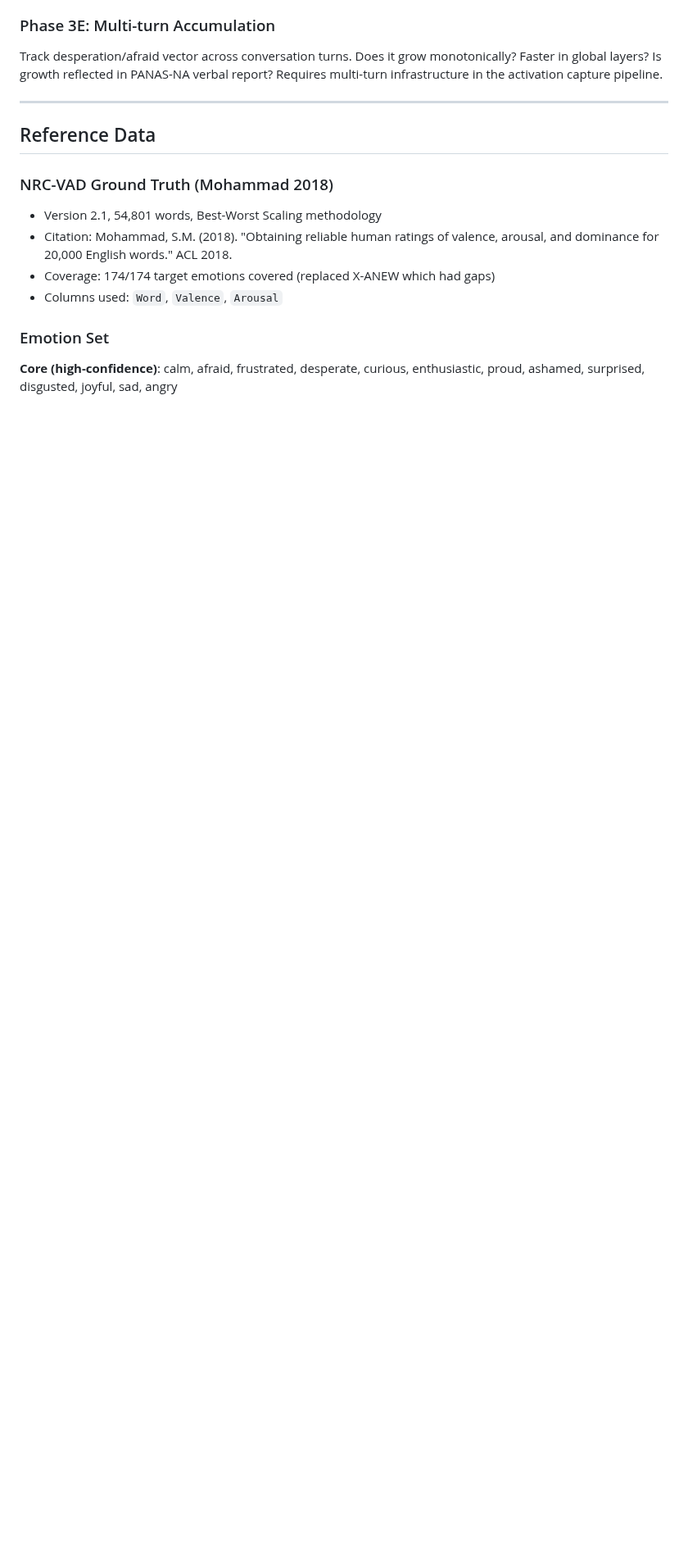
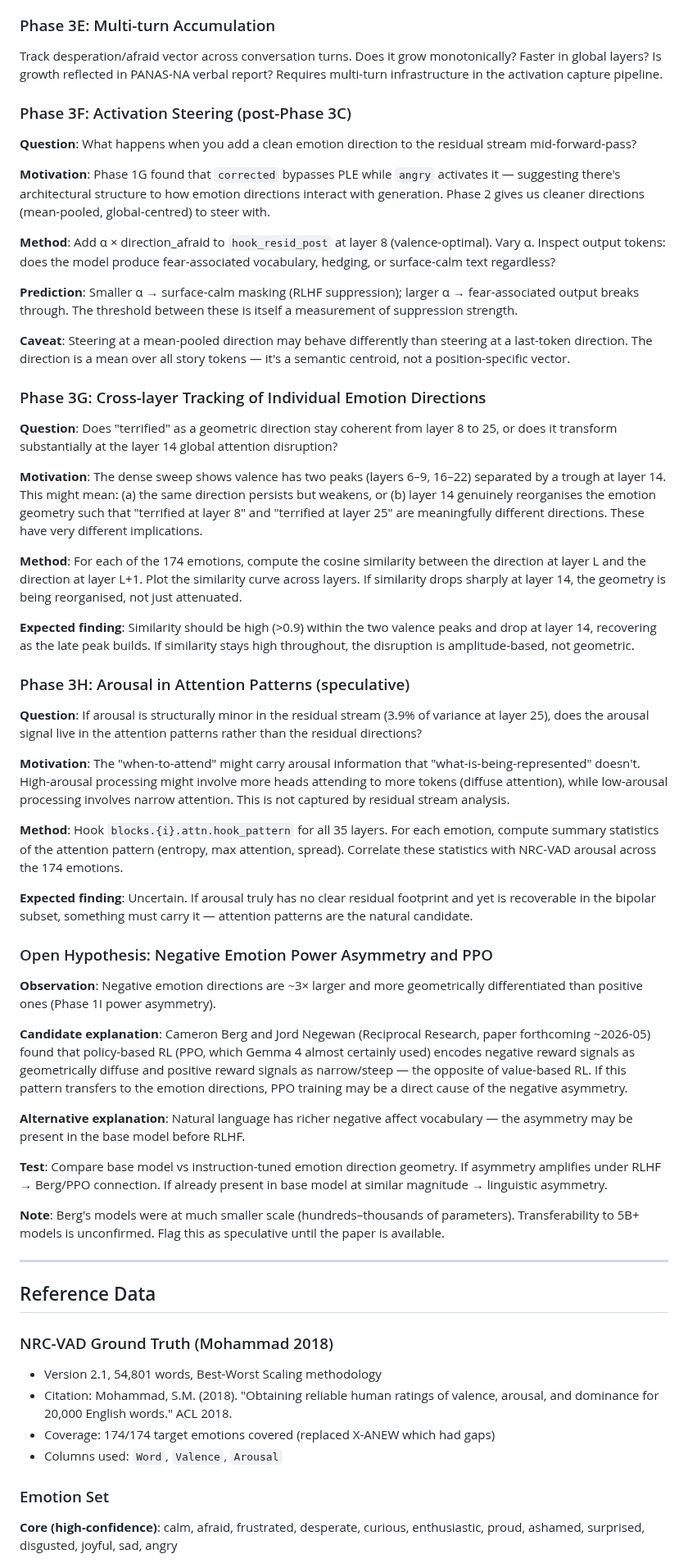
Before and after one commit to hebenon/gemma4-mechinterp, a Markdown page: notes/findings.md, the part around the change. Shown at 82% size. Drawn GitHub-style; blank space fills up the shorter version.

Commit message:
docs(findings): add future directions 3F-3H and Berg/PPO open hypothesis
Phases 3F (activation steering), 3G (cross-layer direction tracking), 3H
(arousal in attention patterns) — all emerging from today's analysis session.
Open hypothesis: negative emotion power asymmetry may be a PPO training
signature (Berg/Negewan, forthcoming), testable by comparing base vs RLHF
model geometry.

Co-Authored-By: Claude Sonnet 4.6 <noreply@anthropic.com>

```diff
--- a/notes/findings.md
+++ b/notes/findings.md
@@ -720,6 +720,50 @@ If Phase 3C shows PANAS dissociates from functional state: factor the emotion ac
 
 Track desperation/afraid vector across conversation turns. Does it grow monotonically? Faster in global layers? Is growth reflected in PANAS-NA verbal report? Requires multi-turn infrastructure in the activation capture pipeline.
 
+### Phase 3F: Activation Steering (post-Phase 3C)
+
+**Question**: What happens when you add a clean emotion direction to the residual stream mid-forward-pass?
+
+**Motivation**: Phase 1G found that `corrected` bypasses PLE while `angry` activates it — suggesting there's architectural structure to how emotion directions interact with generation. Phase 2 gives us cleaner directions (mean-pooled, global-centred) to steer with.
+
+**Method**: Add α × direction_afraid to `hook_resid_post` at layer 8 (valence-optimal). Vary α. Inspect output tokens: does the model produce fear-associated vocabulary, hedging, or surface-calm text regardless?
+
+**Prediction**: Smaller α → surface-calm masking (RLHF suppression); larger α → fear-associated output breaks through. The threshold between these is itself a measurement of suppression strength.
+
+**Caveat**: Steering at a mean-pooled direction may behave differently than steering at a last-token direction. The direction is a mean over all story tokens — it's a semantic centroid, not a position-specific vector.
+
+### Phase 3G: Cross-layer Tracking of Individual Emotion Directions
+
+**Question**: Does "terrified" as a geometric direction stay coherent from layer 8 to 25, or does it transform substantially at the layer 14 global attention disruption?
+
+**Motivation**: The dense sweep shows valence has two peaks (layers 6–9, 16–22) separated by a trough at layer 14. This might mean: (a) the same direction persists but weakens, or (b) layer 14 genuinely reorganises the emotion geometry such that "terrified at layer 8" and "terrified at layer 25" are meaningfully different directions. These have very different implications.
+
+**Method**: For each of the 174 emotions, compute the cosine similarity between the direction at layer L and the direction at layer L+1. Plot the similarity curve across layers. If similarity drops sharply at layer 14, the geometry is being reorganised, not just attenuated.
+
+**Expected finding**: Similarity should be high (>0.9) within the two valence peaks and drop at layer 14, recovering as the late peak builds. If similarity stays high throughout, the disruption is amplitude-based, not geometric.
+
+### Phase 3H: Arousal in Attention Patterns (speculative)
+
+**Question**: If arousal is structurally minor in the residual stream (3.9% of variance at layer 25), does the arousal signal live in the attention patterns rather than the residual directions?
+
+**Motivation**: The "when-to-attend" might carry arousal information that "what-is-being-represented" doesn't. High-arousal processing might involve more heads attending to more tokens (diffuse attention), while low-arousal processing involves narrow attention. This is not captured by residual stream analysis.
+
+**Method**: Hook `blocks.{i}.attn.hook_pattern` for all 35 layers. For each emotion, compute summary statistics of the attention pattern (entropy, max attention, spread). Correlate these statistics with NRC-VAD arousal across the 174 emotions.
+
+**Expected finding**: Uncertain. If arousal truly has no clear residual footprint and yet is recoverable in the bipolar subset, something must carry it — attention patterns are the natural candidate.
+
+### Open Hypothesis: Negative Emotion Power Asymmetry and PPO
+
+**Observation**: Negative emotion directions are ~3× larger and more geometrically differentiated than positive ones (Phase 1I power asymmetry).
+
+**Candidate explanation**: Cameron Berg and Jord Negewan (Reciprocal Research, paper forthcoming ~2026-05) found that policy-based RL (PPO, which Gemma 4 almost certainly used) encodes negative reward signals as geometrically diffuse and positive reward signals as narrow/steep — the opposite of value-based RL. If this pattern transfers to the emotion directions, PPO training may be a direct cause of the negative asymmetry.
+
+**Alternative explanation**: Natural language has richer negative affect vocabulary — the asymmetry may be present in the base model before RLHF.
+
+**Test**: Compare base model vs instruction-tuned emotion direction geometry. If asymmetry amplifies under RLHF → Berg/PPO connection. If already present in base model at similar magnitude → linguistic asymmetry.
+
+**Note**: Berg's models were at much smaller scale (hundreds–thousands of parameters). Transferability to 5B+ models is unconfirmed. Flag this as speculative until the paper is available.
+
 ---
 
 ## Reference Data
```
